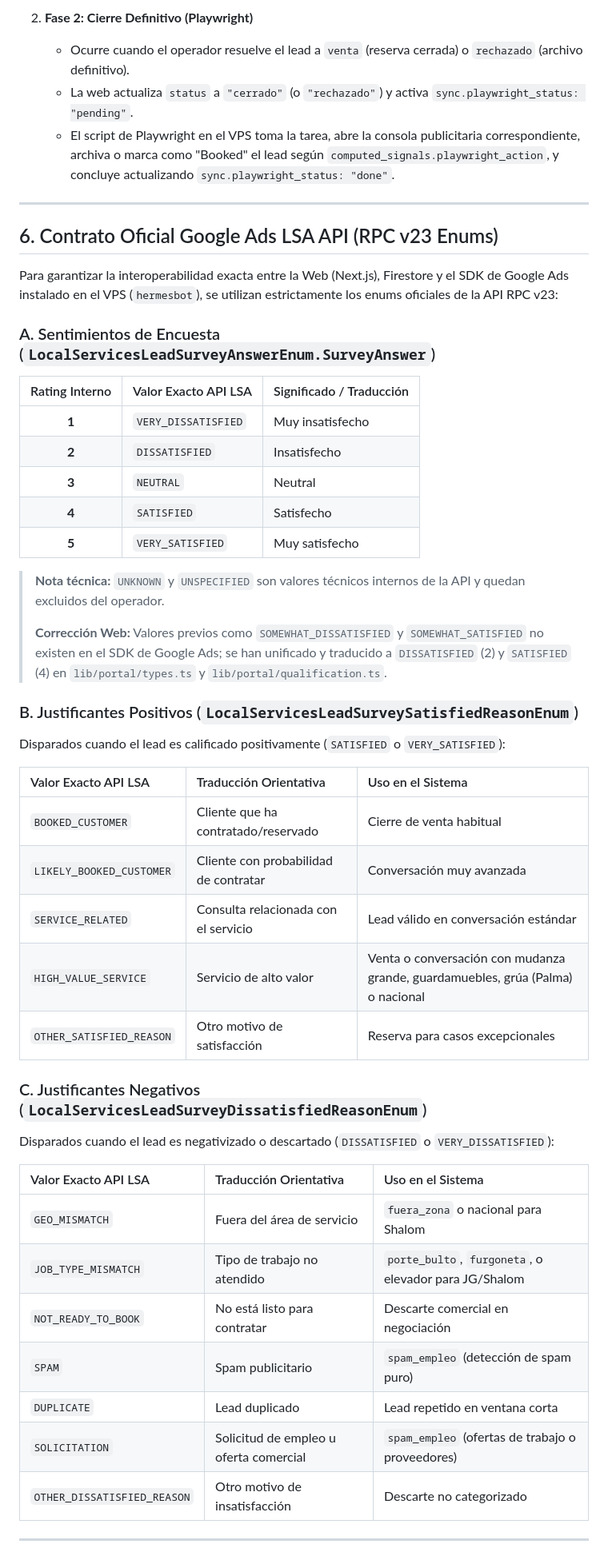
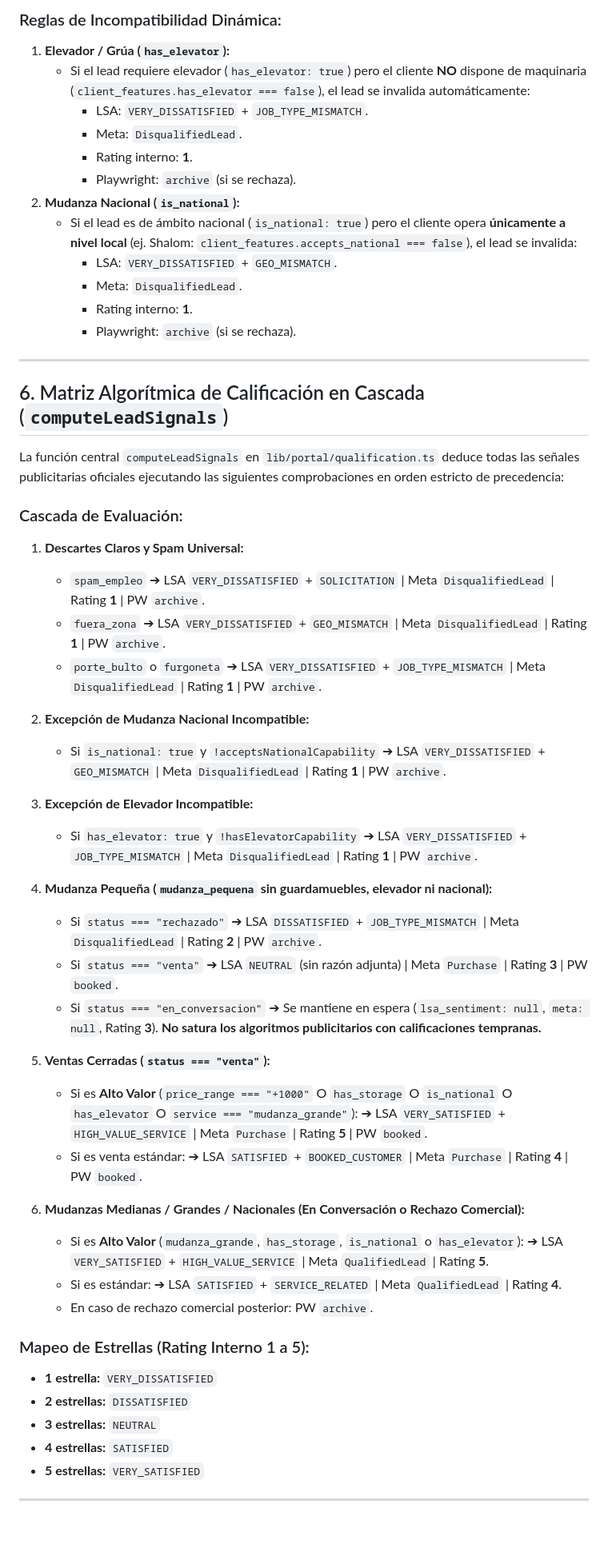
Before and after one commit to zentryoff-art/edp, a Markdown page: docs/PIPELINE_CALIFICACION_HERMES.md, the part around one of its changes. Shown at 80% size. Rendered like a GitHub page; blank space fills up the shorter version.

```diff
--- a/docs/PIPELINE_CALIFICACION_HERMES.md
+++ b/docs/PIPELINE_CALIFICACION_HERMES.md
@@ -149,54 +232,61 @@ Para evitar colisiones entre la API de Google Ads y la automatización por naveg
 
-2. **Fase 2: Cierre Definitivo (Playwright)**
-   - Ocurre cuando el operador resuelve el lead a `venta` (reserva cerrada) o `rechazado` (archivo definitivo).
-   - La web actualiza `status` a `"cerrado"` (o `"rechazado"`) y activa `sync.playwright_status: "pending"`.
-   - El script de Playwright en el VPS toma la tarea, abre la consola publicitaria correspondiente, archiva o marca como "Booked" el lead según `computed_signals.playwright_action`, y concluye actualizando `sync.playwright_status: "done"`.
+### Reglas de Incompatibilidad Dinámica:
+1. **Elevador / Grúa (`has_elevator`):**
+   - Si el lead requiere elevador (`has_elevator: true`) pero el cliente **NO** dispone de maquinaria (`client_features.has_elevator === false`), el lead se invalida automáticamente:
+     - LSA: `VERY_DISSATISFIED` + `JOB_TYPE_MISMATCH`.
+     - Meta: `DisqualifiedLead`.
+     - Rating interno: **1**.
+     - Playwright: `archive` (si se rechaza).
+2. **Mudanza Nacional (`is_national`):**
+   - Si el lead es de ámbito nacional (`is_national: true`) pero el cliente opera **únicamente a nivel local** (ej. Shalom: `client_features.accepts_national === false`), el lead se invalida:
+     - LSA: `VERY_DISSATISFIED` + `GEO_MISMATCH`.
+     - Meta: `DisqualifiedLead`.
+     - Rating interno: **1**.
+     - Playwright: `archive` (si se rechaza).
 
 ---
 
-## 6. Contrato Oficial Google Ads LSA API (RPC v23 Enums)
+## 6. Matriz Algorítmica de Calificación en Cascada (`computeLeadSignals`)
 
-Para garantizar la interoperabilidad exacta entre la Web (Next.js), Firestore y el SDK de Google Ads instalado en el VPS (`hermesbot`), se utilizan estrictamente los enums oficiales de la API RPC v23:
+La función central `computeLeadSignals` en `lib/portal/qualification.ts` deduce todas las señales publicitarias oficiales ejecutando las siguientes comprobaciones en orden estricto de precedencia:
 
-### A. Sentimientos de Encuesta (`LocalServicesLeadSurveyAnswerEnum.SurveyAnswer`)
+### Cascada de Evaluación:
 
-| Rating Interno | Valor Exacto API LSA | Significado / Traducción |
-|:---:|:---|:---|
-| **1** | `VERY_DISSATISFIED` | Muy insatisfecho |
-| **2** | `DISSATISFIED` | Insatisfecho |
-| **3** | `NEUTRAL` | Neutral |
-| **4** | `SATISFIED` | Satisfecho |
-| **5** | `VERY_SATISFIED` | Muy satisfecho |
+1. **Descartes Claros y Spam Universal:**
+   - `spam_empleo` ➔ LSA `VERY_DISSATISFIED` + `SOLICITATION` | Meta `DisqualifiedLead` | Rating **1** | PW `archive`.
+   - `fuera_zona` ➔ LSA `VERY_DISSATISFIED` + `GEO_MISMATCH` | Meta `DisqualifiedLead` | Rating **1** | PW `archive`.
+   - `porte_bulto` o `furgoneta` ➔ LSA `VERY_DISSATISFIED` + `JOB_TYPE_MISMATCH` | Meta `DisqualifiedLead` | Rating **1** | PW `archive`.
 
-> **Nota técnica:** `UNKNOWN` y `UNSPECIFIED` son valores técnicos internos de la API y quedan excluidos del operador.
->
-> **Corrección Web:** Valores previos como `SOMEWHAT_DISSATISFIED` y `SOMEWHAT_SATISFIED` no existen en el SDK de Google Ads; se han unificado y traducido a `DISSATISFIED` (2) y `SATISFIED` (4) en `lib/portal/types.ts` y `lib/portal/qualification.ts`.
+2. **Excepción de Mudanza Nacional Incompatible:**
+   - Si `is_national: true` y `!acceptsNationalCapability` ➔ LSA `VERY_DISSATISFIED` + `GEO_MISMATCH` | Meta `DisqualifiedLead` | Rating **1** | PW `archive`.
 
-### B. Justificantes Positivos (`LocalServicesLeadSurveySatisfiedReasonEnum`)
+3. **Excepción de Elevador Incompatible:**
+   - Si `has_elevator: true` y `!hasElevatorCapability` ➔ LSA `VERY_DISSATISFIED` + `JOB_TYPE_MISMATCH` | Meta `DisqualifiedLead` | Rating **1** | PW `archive`.
 
-Disparados cuando el lead es calificado positivamente (`SATISFIED` o `VERY_SATISFIED`):
+4. **Mudanza Pequeña (`mudanza_pequena` sin guardamuebles, elevador ni nacional):**
+   - Si `status === "rechazado"` ➔ LSA `DISSATISFIED` + `JOB_TYPE_MISMATCH` | Meta `DisqualifiedLead` | Rating **2** | PW `archive`.
+   - Si `status === "venta"` ➔ LSA `NEUTRAL` (sin razón adjunta) | Meta `Purchase` | Rating **3** | PW `booked`.
+   - Si `status === "en_conversacion"` ➔ Se mantiene en espera (`lsa_sentiment: null`, `meta: null`, Rating **3**). **No satura los algoritmos publicitarios con calificaciones tempranas.**
 
-| Valor Exacto API LSA | Traducción Orientativa | Uso en el Sistema |
-|:---|:---|:---|
-| `BOOKED_CUSTOMER` | Cliente que ha contratado/reservado | Cierre de venta habitual |
-| `LIKELY_BOOKED_CUSTOMER` | Cliente con probabilidad de contratar | Conversación muy avanzada |
-| `SERVICE_RELATED` | Consulta relacionada con el servicio | Lead válido en conversación estándar |
-| `HIGH_VALUE_SERVICE` | Servicio de alto valor | Venta o conversación con mudanza grande, guardamuebles, grúa (Palma) o nacional |
-| `OTHER_SATISFIED_REASON` | Otro motivo de satisfacción | Reserva para casos excepcionales |
+5. **Ventas Cerradas (`status === "venta"`):**
+   - Si es **Alto Valor** (`price_range === "+1000"` O `has_storage` O `is_national` O `has_elevator` O `service === "mudanza_grande"`):
+     ➔ LSA `VERY_SATISFIED` + `HIGH_VALUE_SERVICE` | Meta `Purchase` | Rating **5** | PW `booked`.
+   - Si es venta estándar:
+     ➔ LSA `SATISFIED` + `BOOKED_CUSTOMER` | Meta `Purchase` | Rating **4** | PW `booked`.
 
-### C. Justificantes Negativos (`LocalServicesLeadSurveyDissatisfiedReasonEnum`)
+6. **Mudanzas Medianas / Grandes / Nacionales (En Conversación o Rechazo Comercial):**
+   - Si es **Alto Valor** (`mudanza_grande`, `has_storage`, `is_national` o `has_elevator`):
+     ➔ LSA `VERY_SATISFIED` + `HIGH_VALUE_SERVICE` | Meta `QualifiedLead` | Rating **5**.
+   - Si es estándar:
+     ➔ LSA `SATISFIED` + `SERVICE_RELATED` | Meta `QualifiedLead` | Rating **4**.
+   - En caso de rechazo comercial posterior: PW `archive`.
 
-Disparados cuando el lead es negativizado o descartado (`DISSATISFIED` o `VERY_DISSATISFIED`):
-
-| Valor Exacto API LSA | Traducción Orientativa | Uso en el Sistema |
-|:---|:---|:---|
-| `GEO_MISMATCH` | Fuera del área de servicio | `fuera_zona` o nacional para Shalom |
-| `JOB_TYPE_MISMATCH` | Tipo de trabajo no atendido | `porte_bulto`, `furgoneta`, o elevador para JG/Shalom |
-| `NOT_READY_TO_BOOK` | No está listo para contratar | Descarte comercial en negociación |
-| `SPAM` | Spam publicitario | `spam_empleo` (detección de spam puro) |
-| `DUPLICATE` | Lead duplicado | Lead repetido en ventana corta |
-| `SOLICITATION` | Solicitud de empleo u oferta comercial | `spam_empleo` (ofertas de trabajo o proveedores) |
-| `OTHER_DISSATISFIED_REASON` | Otro motivo de insatisfacción | Descarte no categorizado |
+### Mapeo de Estrellas (Rating Interno 1 a 5):
+- **1 estrella:** `VERY_DISSATISFIED`
+- **2 estrellas:** `DISSATISFIED`
+- **3 estrellas:** `NEUTRAL`
+- **4 estrellas:** `SATISFIED`
+- **5 estrellas:** `VERY_SATISFIED`
 
 ---
 
```
Also changed, not shown: other parts of docs/PIPELINE_CALIFICACION_HERMES.md (+321 -250 lines).
